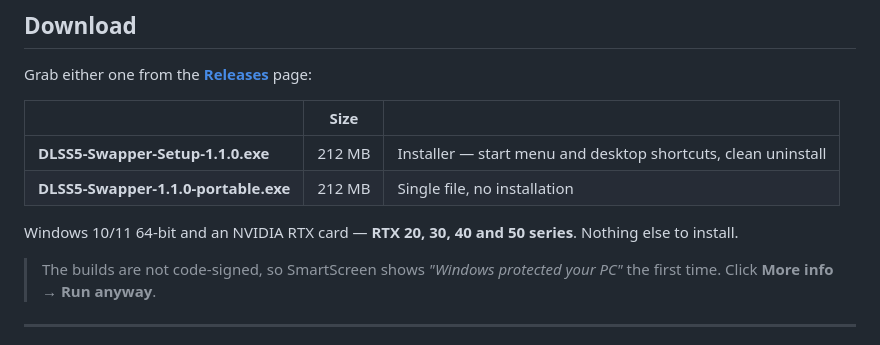
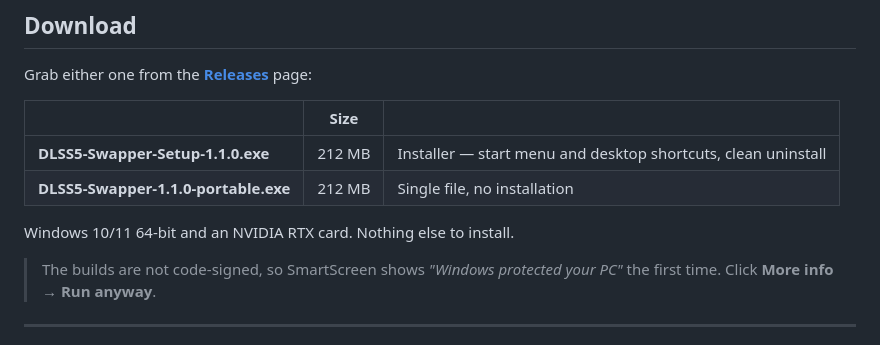
Before and after one commit to bookamp/DLSS5-Swapper, a Markdown page: README.md, the part around the change. Rendered like a GitHub page.

Commit message:
Drop the card-series claim from the README
It was never verified - no test on that hardware, and the 20/30 part had no
basis at all.

```diff
--- a/README.md
+++ b/README.md
@@ -38,8 +38,7 @@ Grab either one from the [**Releases**](../../releases) page:
 | **DLSS5-Swapper-Setup-1.1.0.exe** | 212 MB | Installer — start menu and desktop shortcuts, clean uninstall |
 | **DLSS5-Swapper-1.1.0-portable.exe** | 212 MB | Single file, no installation |
 
-Windows 10/11 64-bit and an NVIDIA RTX card — **RTX 20, 30, 40 and 50 series**.
-Nothing else to install.
+Windows 10/11 64-bit and an NVIDIA RTX card. Nothing else to install.
 
 > The builds are not code-signed, so SmartScreen shows
 > *"Windows protected your PC"* the first time. Click **More info → Run anyway**.
```
